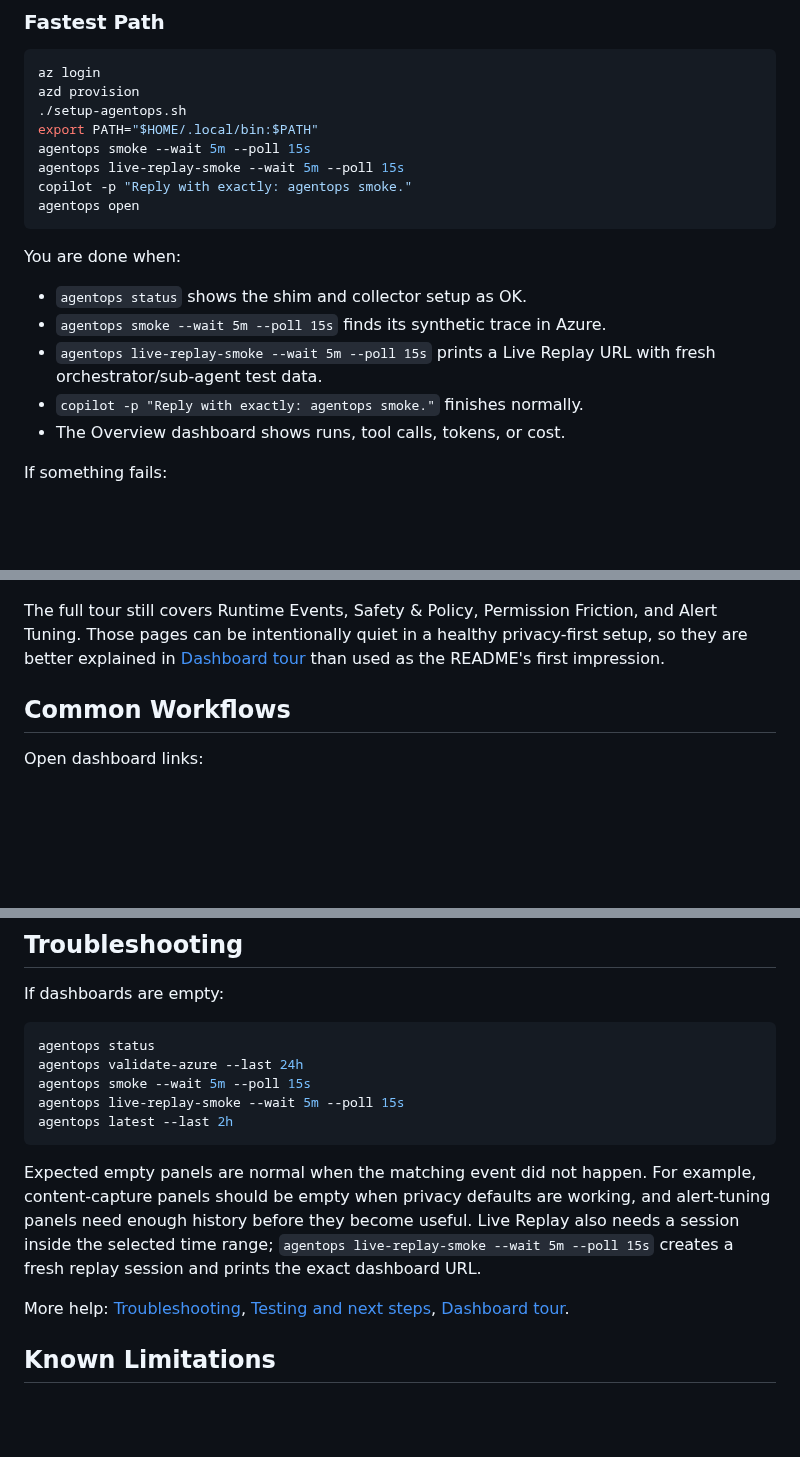
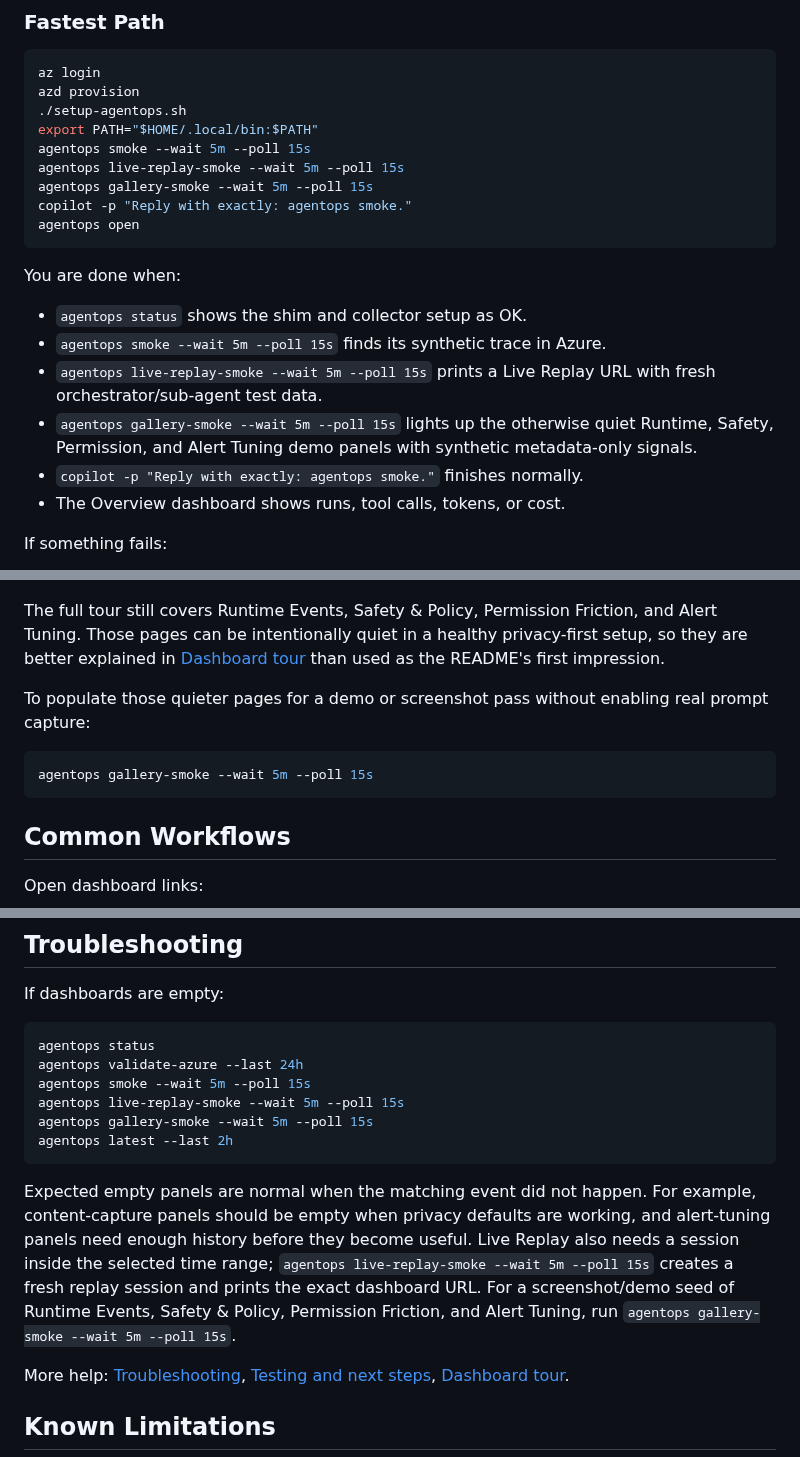
Before and after one commit to c-mongan/copilot-cli-agentops-azure, a Markdown page: README.md, 3 parts joined by grey strips. Drawn GitHub-style; blank space fills up the shorter version.

Commit message:
Add gallery smoke telemetry seed

````diff
--- a/README.md
+++ b/README.md
@@ -39,6 +39,7 @@ azd provision
 export PATH="$HOME/.local/bin:$PATH"
 agentops smoke --wait 5m --poll 15s
 agentops live-replay-smoke --wait 5m --poll 15s
+agentops gallery-smoke --wait 5m --poll 15s
 copilot -p "Reply with exactly: agentops smoke."
 agentops open
 ```
@@ -48,6 +49,7 @@ You are done when:
 - `agentops status` shows the shim and collector setup as OK.
 - `agentops smoke --wait 5m --poll 15s` finds its synthetic trace in Azure.
 - `agentops live-replay-smoke --wait 5m --poll 15s` prints a Live Replay URL with fresh orchestrator/sub-agent test data.
+- `agentops gallery-smoke --wait 5m --poll 15s` lights up the otherwise quiet Runtime, Safety, Permission, and Alert Tuning demo panels with synthetic metadata-only signals.
 - `copilot -p "Reply with exactly: agentops smoke."` finishes normally.
 - The Overview dashboard shows runs, tool calls, tokens, or cost.
 
@@ -206,6 +208,12 @@ The dashboards are meant to answer practical questions first, not make you learn
 
 The full tour still covers Runtime Events, Safety & Policy, Permission Friction, and Alert Tuning. Those pages can be intentionally quiet in a healthy privacy-first setup, so they are better explained in [Dashboard tour](docs/dashboard-tour.md) than used as the README's first impression.
 
+To populate those quieter pages for a demo or screenshot pass without enabling real prompt capture:
+
+```bash
+agentops gallery-smoke --wait 5m --poll 15s
+```
+
 ## Common Workflows
 
 Open dashboard links:
@@ -317,10 +325,11 @@ agentops status
 agentops validate-azure --last 24h
 agentops smoke --wait 5m --poll 15s
 agentops live-replay-smoke --wait 5m --poll 15s
+agentops gallery-smoke --wait 5m --poll 15s
 agentops latest --last 2h
 ```
 
-Expected empty panels are normal when the matching event did not happen. For example, content-capture panels should be empty when privacy defaults are working, and alert-tuning panels need enough history before they become useful. Live Replay also needs a session inside the selected time range; `agentops live-replay-smoke --wait 5m --poll 15s` creates a fresh replay session and prints the exact dashboard URL.
+Expected empty panels are normal when the matching event did not happen. For example, content-capture panels should be empty when privacy defaults are working, and alert-tuning panels need enough history before they become useful. Live Replay also needs a session inside the selected time range; `agentops live-replay-smoke --wait 5m --poll 15s` creates a fresh replay session and prints the exact dashboard URL. For a screenshot/demo seed of Runtime Events, Safety & Policy, Permission Friction, and Alert Tuning, run `agentops gallery-smoke --wait 5m --poll 15s`.
 
 More help: [Troubleshooting](docs/troubleshooting.md), [Testing and next steps](docs/testing-and-next-steps.md), [Dashboard tour](docs/dashboard-tour.md).
 
````
Also changed, not shown: agentops-cli/README.md (+5 -1 lines), docs/dashboard-tour.md (+26 -2 lines), docs/screenshots/agentops-alert-tuning-live.png, docs/screenshots/agentops-permission-friction-live.png, docs/screenshots/agentops-runtime-live.png, docs/screenshots/agentops-safety-policy-live.png, 4 other files.
